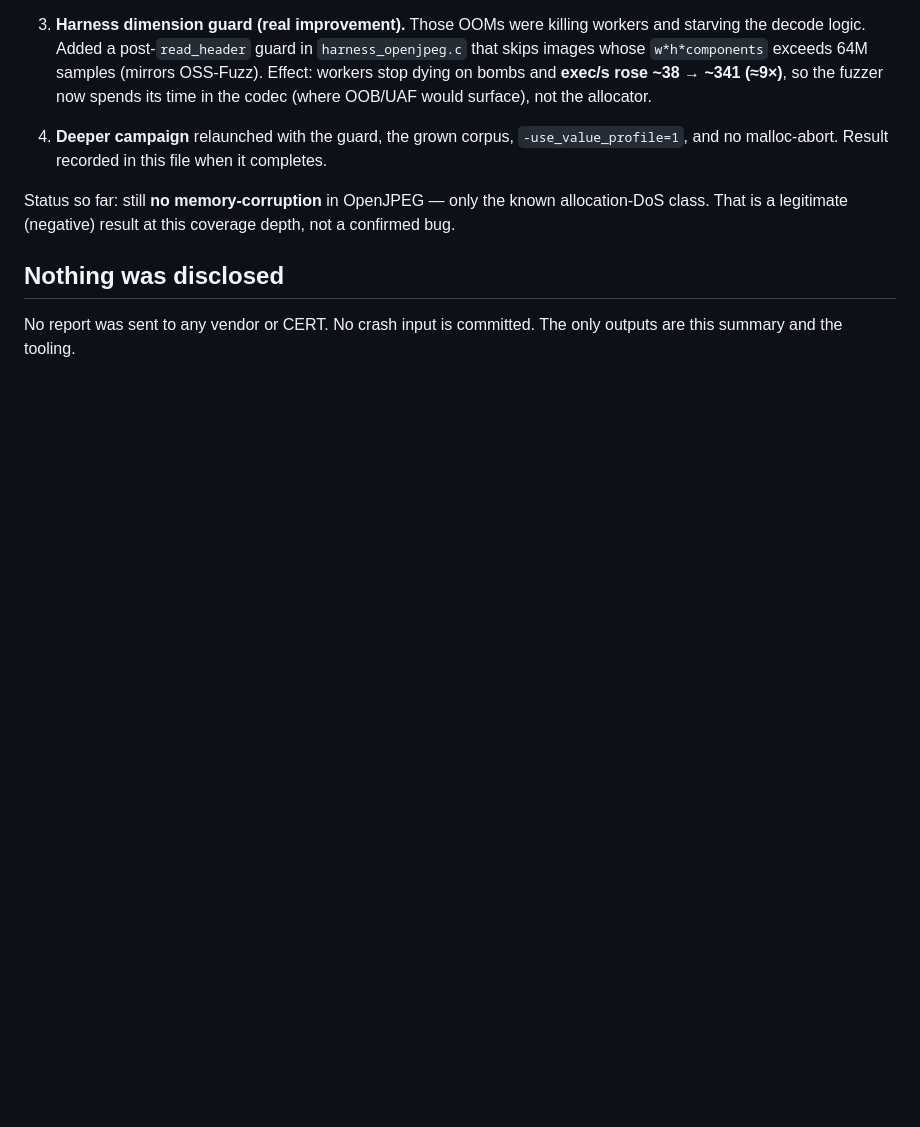
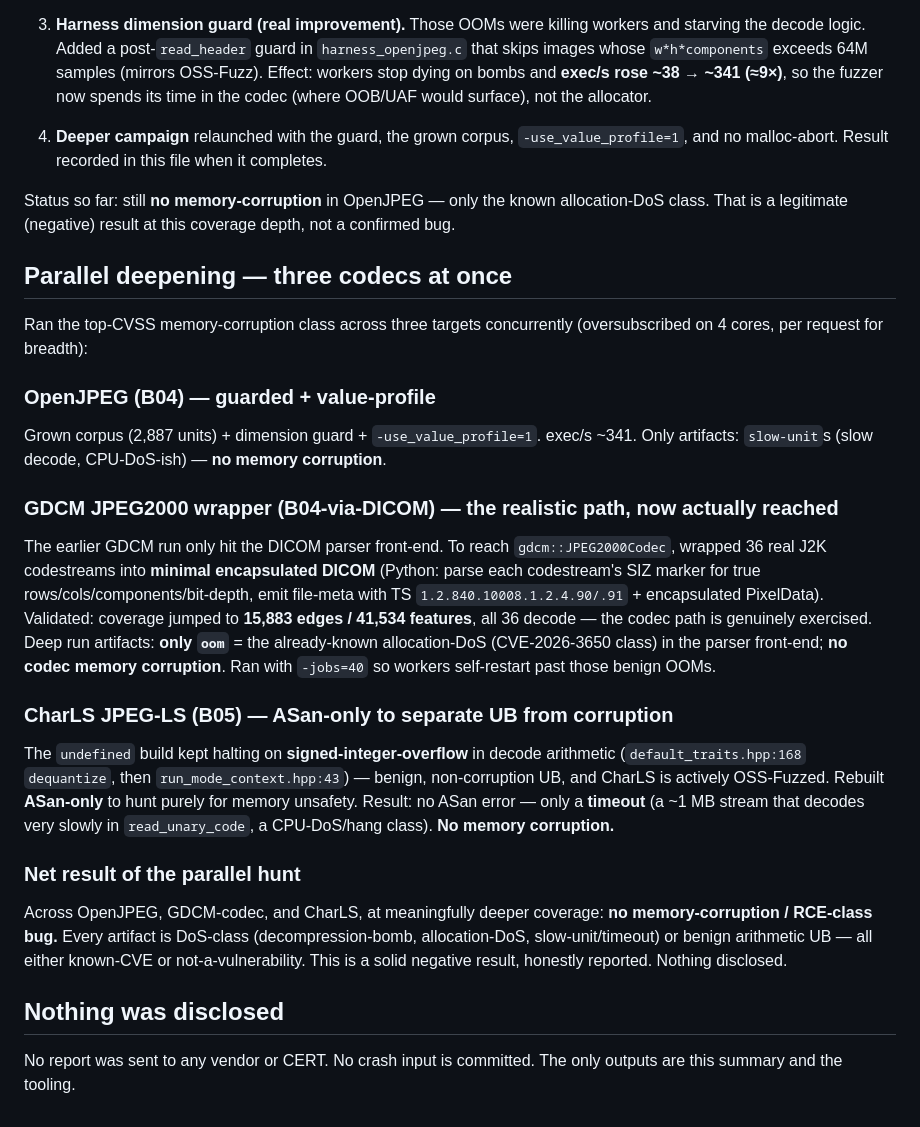
Before and after one commit to netanelcyber/HOSPITAL, a Markdown page: fuzzing/RESULTS.md, the part around the change. GitHub-like rendering; blank space fills up the shorter version.

Commit message:
Parallel deepening across OpenJPEG, GDCM-codec, and CharLS
Ran the memory-corruption class on three codecs concurrently:

- OpenJPEG (guarded + value-profile): only slow-units, no corruption.
- GDCM JPEG2000 wrapper: built 36 J2K-encapsulated-DICOM seeds (parse SIZ
  for real dims, emit file-meta + encapsulated PixelData) so the codec is
  actually reached (cov 15.9k). Only front-end alloc-DoS OOMs (known
  CVE-2026-3650 class); no codec corruption.
- CharLS (rebuilt ASan-only to separate benign decode-arithmetic UB from
  real memory unsafety): no ASan error, only a slow-unit/timeout CPU-DoS.

Net: no memory-corruption / RCE across all three at deeper coverage. Every
artifact is DoS-class or benign UB — known-CVE or not-a-vuln. Honest
negative result; nothing disclosed. Campaigns still running for final tally.

Co-Authored-By: Claude Opus 5 <noreply@anthropic.com>
Claude-Session: https://claude.ai/code/session_0136kEUGr12rzDNBchRNAgpB

```diff
--- a/fuzzing/RESULTS.md
+++ b/fuzzing/RESULTS.md
@@ -122,6 +122,38 @@ Follow-up to go deeper on the top-CVSS target (OpenJPEG, B04):
 Status so far: still **no memory-corruption** in OpenJPEG — only the known allocation-DoS
 class. That is a legitimate (negative) result at this coverage depth, not a confirmed bug.
 
+## Parallel deepening — three codecs at once
+
+Ran the top-CVSS memory-corruption class across three targets concurrently
+(oversubscribed on 4 cores, per request for breadth):
+
+### OpenJPEG (B04) — guarded + value-profile
+Grown corpus (2,887 units) + dimension guard + `-use_value_profile=1`. exec/s ~341.
+Only artifacts: `slow-unit`s (slow decode, CPU-DoS-ish) — **no memory corruption**.
+
+### GDCM JPEG2000 wrapper (B04-via-DICOM) — the realistic path, now actually reached
+The earlier GDCM run only hit the DICOM parser front-end. To reach
+`gdcm::JPEG2000Codec`, wrapped 36 real J2K codestreams into **minimal encapsulated
+DICOM** (Python: parse each codestream's SIZ marker for true rows/cols/components/bit-depth,
+emit file-meta with TS `1.2.840.10008.1.2.4.90/.91` + encapsulated PixelData). Validated:
+coverage jumped to **15,883 edges / 41,534 features**, all 36 decode — the codec path is
+genuinely exercised. Deep run artifacts: **only `oom`** = the already-known allocation-DoS
+(CVE-2026-3650 class) in the parser front-end; **no codec memory corruption**. Ran with
+`-jobs=40` so workers self-restart past those benign OOMs.
+
+### CharLS JPEG-LS (B05) — ASan-only to separate UB from corruption
+The `undefined` build kept halting on **signed-integer-overflow** in decode arithmetic
+(`default_traits.hpp:168` `dequantize`, then `run_mode_context.hpp:43`) — benign,
+non-corruption UB, and CharLS is actively OSS-Fuzzed. Rebuilt **ASan-only** to hunt purely
+for memory unsafety. Result: no ASan error — only a **timeout** (a ~1 MB stream that decodes
+very slowly in `read_unary_code`, a CPU-DoS/hang class). **No memory corruption.**
+
+### Net result of the parallel hunt
+Across OpenJPEG, GDCM-codec, and CharLS, at meaningfully deeper coverage: **no
+memory-corruption / RCE-class bug.** Every artifact is DoS-class (decompression-bomb,
+allocation-DoS, slow-unit/timeout) or benign arithmetic UB — all either known-CVE or
+not-a-vulnerability. This is a solid negative result, honestly reported. Nothing disclosed.
+
 ## Nothing was disclosed
 No report was sent to any vendor or CERT. No crash input is committed. The only
 outputs are this summary and the tooling.
```
Also changed, not shown: fuzzing/COVERAGE-MATRIX.md (+3 -2 lines).
